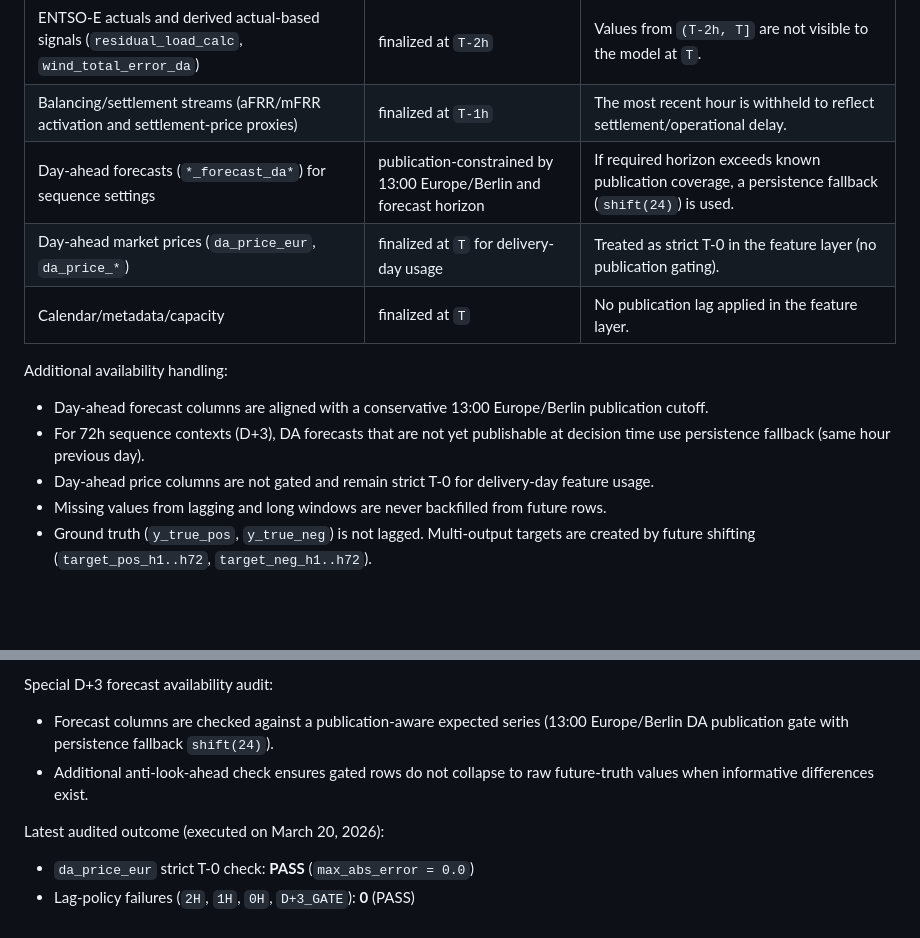
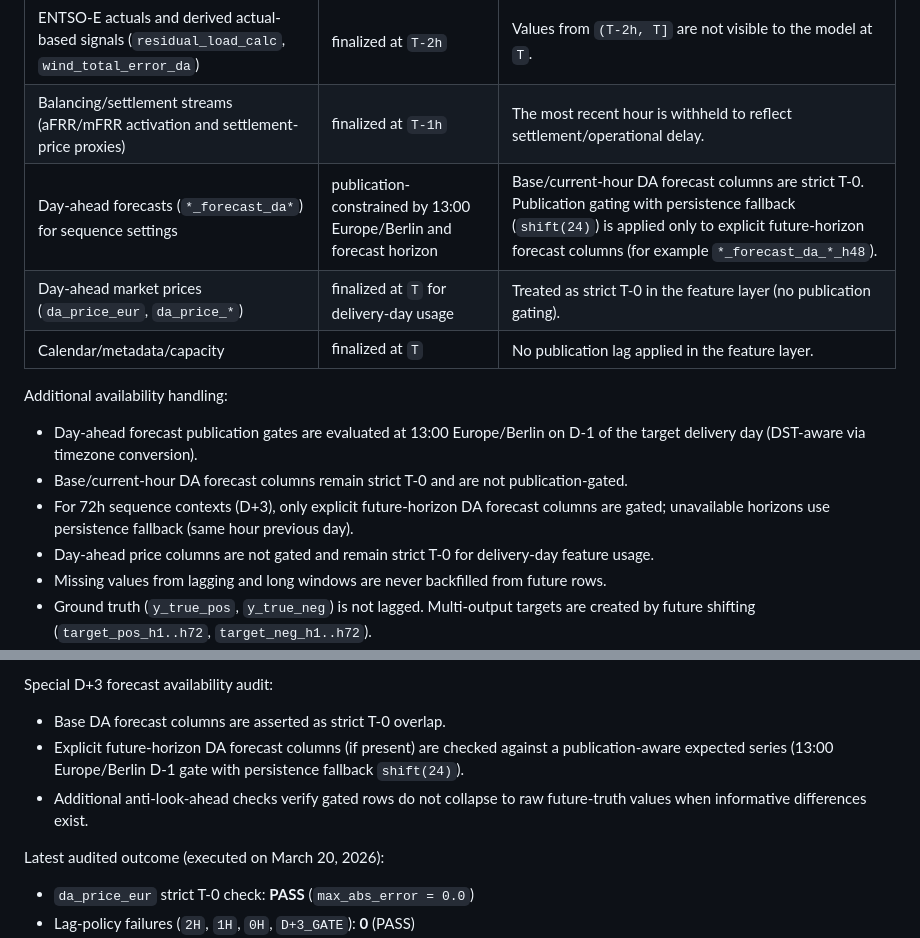
Before and after one commit to lgiesen/energy_trading, a Markdown page: docs/features_documentation.md, 2 parts joined by grey strips. GitHub-like rendering; blank space fills up the shorter version.

Commit message:
docs(features): clarify DA gate and T-0 policy
Update latency and information-gate documentation to distinguish\nstrict T-0 base day-ahead values from gated future-horizon\nforecast columns.\n\nDocument D+3 persistence fallback behavior with DST-aware\n13:00 Europe/Berlin publication timing and audit expectations.

```diff
--- a/docs/features_documentation.md
+++ b/docs/features_documentation.md
@@ -26,13 +26,14 @@ considered available for a prediction made at decision time `T`.
 |---|---|---|
 | ENTSO-E actuals and derived actual-based signals (`residual_load_calc`, `wind_total_error_da`) | finalized at `T-2h` | Values from `(T-2h, T]` are not visible to the model at `T`. |
 | Balancing/settlement streams (aFRR/mFRR activation and settlement-price proxies) | finalized at `T-1h` | The most recent hour is withheld to reflect settlement/operational delay. |
-| Day-ahead forecasts (`*_forecast_da*`) for sequence settings | publication-constrained by 13:00 Europe/Berlin and forecast horizon | If required horizon exceeds known publication coverage, a persistence fallback (`shift(24)`) is used. |
+| Day-ahead forecasts (`*_forecast_da*`) for sequence settings | publication-constrained by 13:00 Europe/Berlin and forecast horizon | Base/current-hour DA forecast columns are strict T-0. Publication gating with persistence fallback (`shift(24)`) is applied only to explicit future-horizon forecast columns (for example `*_forecast_da_*_h48`). |
 | Day-ahead market prices (`da_price_eur`, `da_price_*`) | finalized at `T` for delivery-day usage | Treated as strict T-0 in the feature layer (no publication gating). |
 | Calendar/metadata/capacity | finalized at `T` | No publication lag applied in the feature layer. |
 
 Additional availability handling:
-- Day-ahead forecast columns are aligned with a conservative 13:00 Europe/Berlin publication cutoff.
-- For 72h sequence contexts (D+3), DA forecasts that are not yet publishable at decision time use persistence fallback (same hour previous day).
+- Day-ahead forecast publication gates are evaluated at 13:00 Europe/Berlin on D-1 of the target delivery day (DST-aware via timezone conversion).
+- Base/current-hour DA forecast columns remain strict T-0 and are not publication-gated.
+- For 72h sequence contexts (D+3), only explicit future-horizon DA forecast columns are gated; unavailable horizons use persistence fallback (same hour previous day).
 - Day-ahead price columns are not gated and remain strict T-0 for delivery-day feature usage.
 - Missing values from lagging and long windows are never backfilled from future rows.
 - Ground truth (`y_true_pos`, `y_true_neg`) is not lagged. Multi-output targets are created by future shifting (`target_pos_h1..h72`, `target_neg_h1..h72`).
@@ -111,9 +112,12 @@ Tolerance:
 - Boundary NaNs are ignored through overlap-only comparisons.
 
 Special D+3 forecast availability audit:
-- Forecast columns are checked against a publication-aware expected series
-  (13:00 Europe/Berlin DA publication gate with persistence fallback `shift(24)`).
-- Additional anti-look-ahead check ensures gated rows do not collapse to raw future-truth values when informative differences exist.
+- Base DA forecast columns are asserted as strict T-0 overlap.
+- Explicit future-horizon DA forecast columns (if present) are checked against a
+  publication-aware expected series (13:00 Europe/Berlin D-1 gate with
+  persistence fallback `shift(24)`).
+- Additional anti-look-ahead checks verify gated rows do not collapse to raw
+  future-truth values when informative differences exist.
 
 Latest audited outcome (executed on March 20, 2026):
 - `da_price_eur` strict T-0 check: **PASS** (`max_abs_error = 0.0`)
```
